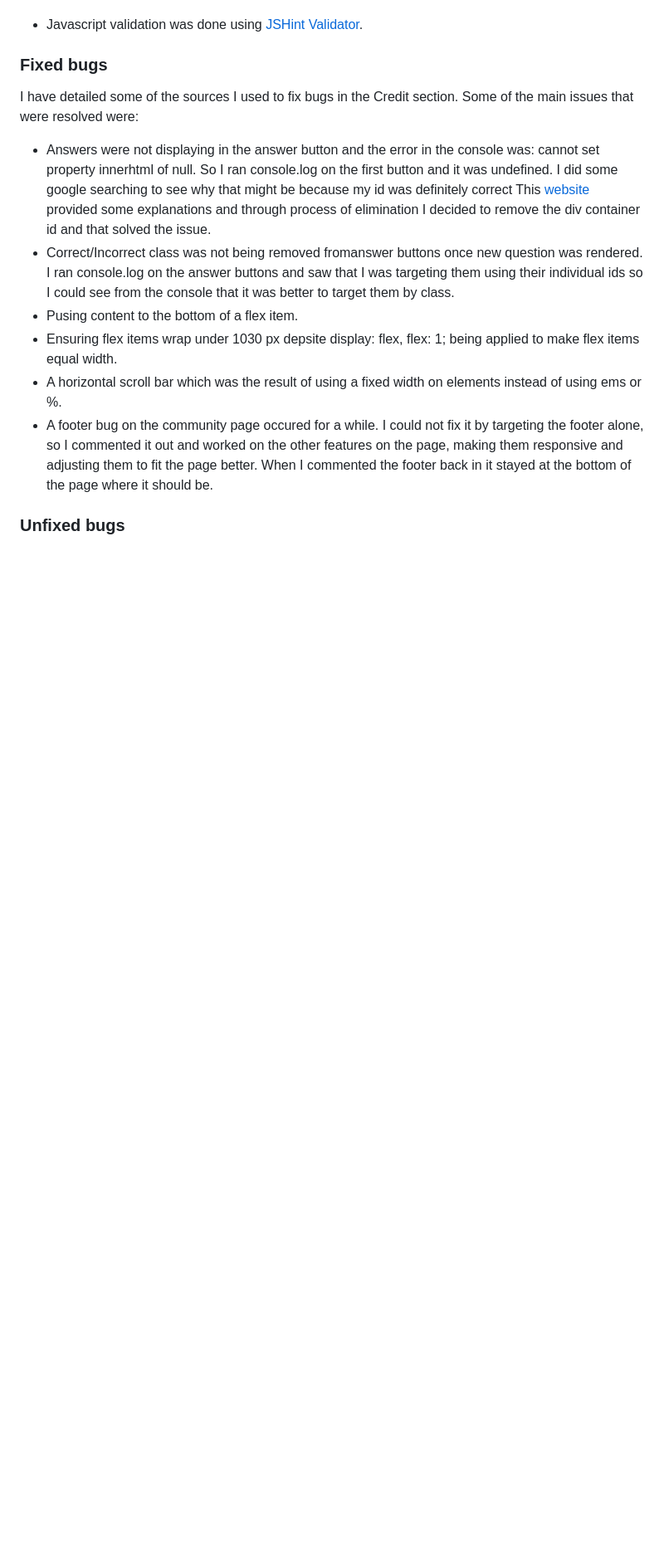
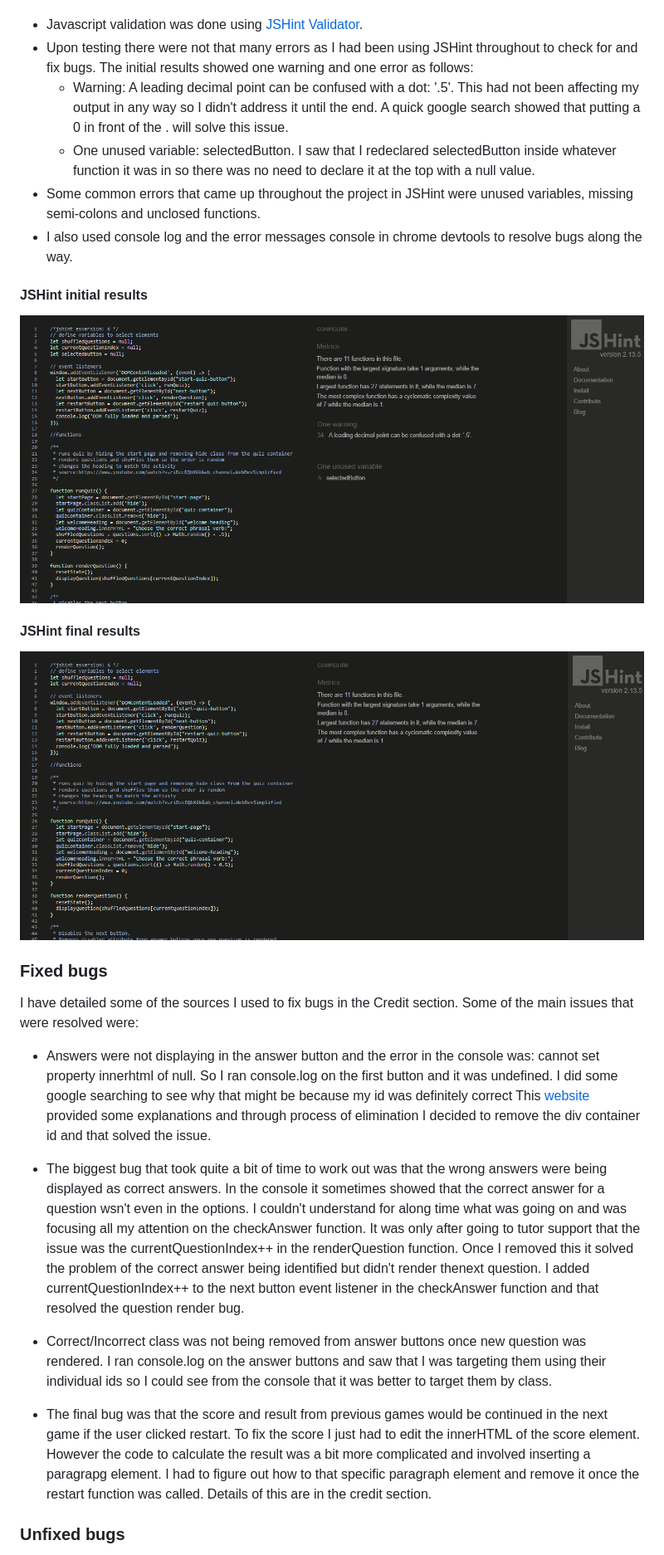
Before and after one commit to HPCarey/Phrasal-verbs-quiz, a Markdown page: README.md, the part around the change printed below. Shown: that part at 83% size. Drawn GitHub-style; pictures changed too: readme/jshint-final.png (added), readme/jshint-initial.png (added); blank space fills up the shorter version.

Commit message:
docs: add some content to readme about JS testing, bugs and credits

```diff
--- a/README.md
+++ b/README.md
@@ -171,12 +169,25 @@ Each page's logo features a different sub-heading to provide the user with an ex
 * Javascript validation was done using [JSHint Validator](https://jshint.com/).
+* Upon testing there were not that many errors as I had been using JSHint throughout to check for and fix bugs. The initial results showed one warning and one error as follows:
+    * Warning: A leading decimal point can be confused with a dot: '.5'. This had not been affecting my output in any way so I didn't address it until the end. A quick google search showed that putting a 0 in front of the . will solve this issue.
+    * One unused variable: selectedButton. I saw that I redeclared selectedButton inside whatever function it was in so there was no need to declare it at the top with a null value.
+* Some common errors that came up throughout the project in JSHint were unused variables, missing semi-colons and unclosed functions.
+* I also used console log and the error messages console in chrome devtools to resolve bugs along the way.
+#### JSHint initial results
+![JSHint initial results](readme/jshint-initial.png)
+
+#### JSHint final results
+![JSHint final results](readme/jshint-final.png)
+
 
 ### Fixed bugs
 I have detailed some of the sources I used to fix bugs in the Credit section. Some of the main issues that were resolved were:
 * Answers were not displaying in the answer button and the error in the console was: cannot set property innerhtml of null. So I ran console.log on the first button and it was undefined. I did some google searching to see why that might be because my id was definitely correct This [website](https://bobbyhadz.com/blog/javascript-cannot-set-property-innerhtml-of-null#:~:text=To%20resolve%20the%20%22Cannot%20set,not%20present%20in%20the%20DOM.) provided some explanations and through process of elimination I decided to remove the div container id and that solved the issue.
-* Correct/Incorrect class was not being removed fromanswer buttons once new question was rendered. I ran console.log on the answer buttons and saw that I was targeting them using their individual ids so I could see from the console that it was better to target them by class.
-* Pusing content to the bottom of a flex item.
-* Ensuring flex items wrap under 1030 px depsite display: flex, flex: 1; being applied to make flex items equal width.
-* A horizontal scroll bar which was the result of using a fixed width on elements instead of using ems or %.
-* A footer bug on the community page occured for a while. I could not fix it by targeting the footer alone, so I commented it out and worked on the other features on the page, making them responsive and adjusting them to fit the page better. When I commented the footer back in it stayed at the bottom of the page where it should be.
+
+* The biggest bug that took quite a bit of time to work out was that the wrong answers were being displayed as correct answers. In the console it sometimes showed that the correct answer for a question wsn't even in the options. I couldn't understand for along time what was going on and was focusing all my attention on the checkAnswer function. It was only after going to tutor support that the issue was the currentQuestionIndex++ in the renderQuestion function. Once I removed this it solved the problem of the correct answer being identified but didn't render thenext question. I added currentQuestionIndex++ to the next button event listener in the checkAnswer function and that resolved the question render bug.
+
+* Correct/Incorrect class was not being removed from answer buttons once new question was rendered. I ran console.log on the answer buttons and saw that I was targeting them using their individual ids so I could see from the console that it was better to target them by class.
+
+* The final bug was that the score and result from previous games would be continued in the next game if the user clicked restart. To fix the score I just had to edit the innerHTML of the score element. However the code to calculate the result was a bit more complicated and involved inserting a paragrapg element. I had to figure out how to that specific paragraph element and remove it once the restart function was called. Details of this are in the credit section.
+
 
 ### Unfixed bugs
```
Also changed, not shown: other parts of README.md (+41 -41 lines), readme/answer-button-color-feature.png (added), readme/lighthouse-final-desktop.png (added), readme/lighthouse-final-mobile.png (added), 1 other file.
